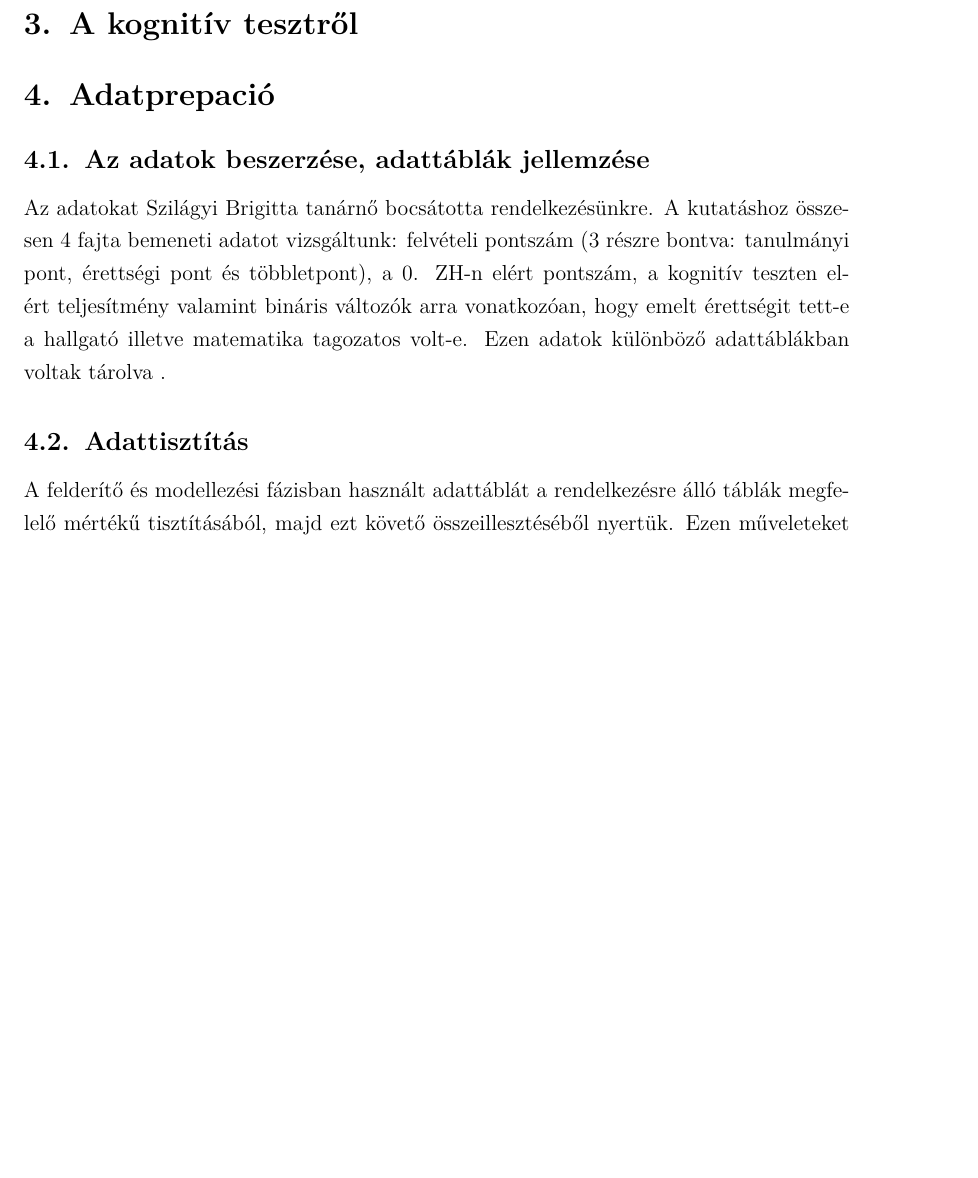
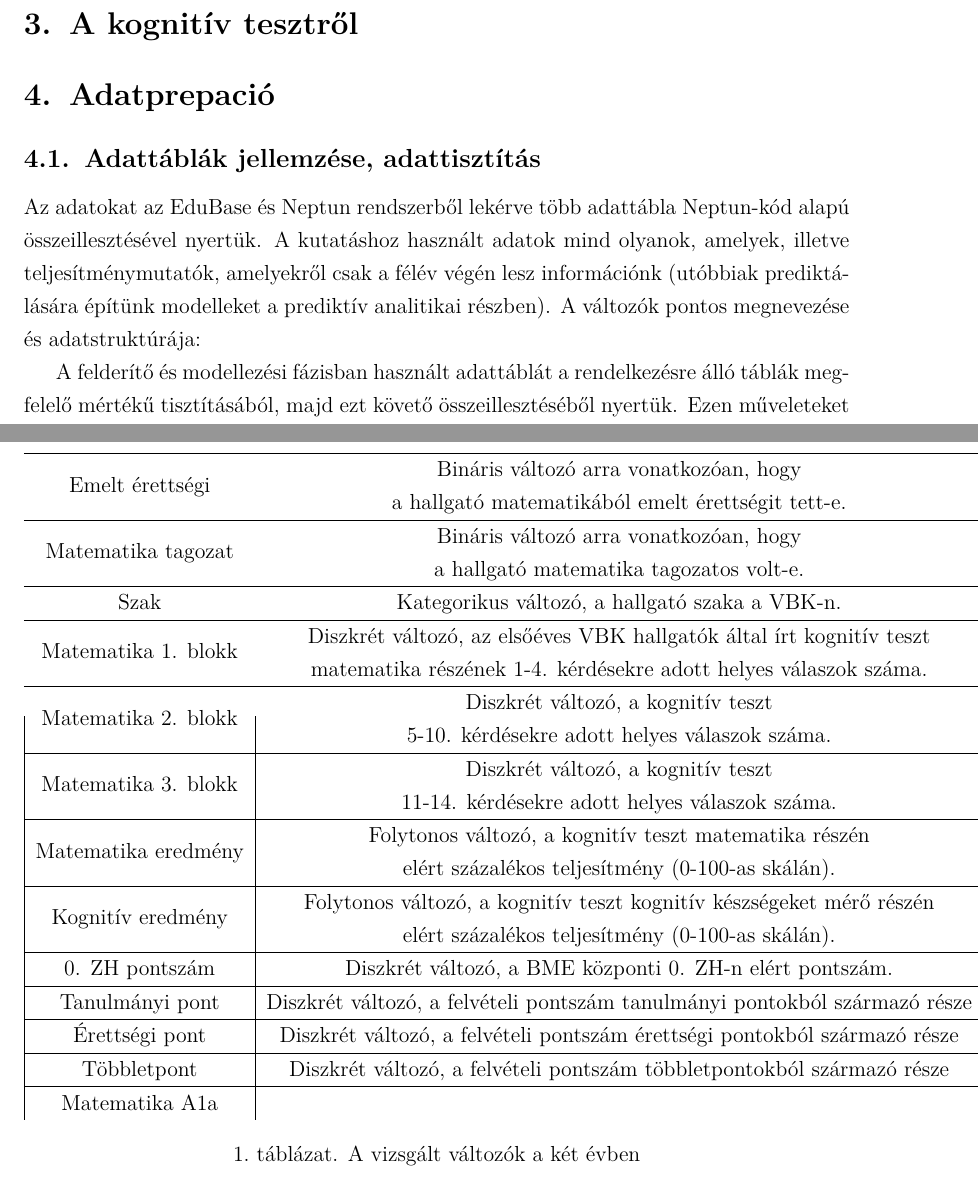
Before and after one commit to konderal333/-nkutfel, a LaTeX document (TDK dolgozat/TDK_doc.tex): part of page 3 of 11 before the commit and two parts of pages 3 and 4 of 12 after it, the two joined at a grey line, cut so that both start at the same text, the shorter picture padded with empty space. Compiled offline with pdfLaTeX.

Commit message:
tdk
félkész dolgok

```diff
--- a/TDK dolgozat/TDK_doc.tex
+++ b/TDK dolgozat/TDK_doc.tex
@@ -5,6 +5,7 @@
 \usepackage[magyar]{babel}
 \usepackage{lmodern}
 \usepackage{caption}
+\usepackage{makecell}
 
 \usepackage{amsmath,amssymb}
 \usepackage{tikz, pgfplots}
@@ -100,13 +104,44 @@ A dolgozatban tárgyalt módszerek megértéséhez szükséges néhány fogalom
 
 \section{Adatprepació}
 
-\subsection{Az adatok beszerzése, adattáblák jellemzése}
+\subsection{Adattáblák jellemzése, adattisztítás}
 
-Az adatokat Szilágyi Brigitta tanárnő bocsátotta rendelkezésünkre. A kutatáshoz összesen 4 fajta bemeneti adatot vizsgáltunk: felvételi pontszám (3 részre bontva: tanulmányi pont, érettségi pont és többletpont), a 0. ZH-n elért pontszám, a kognitív teszten elért teljesítmény valamint bináris változók arra vonatkozóan, hogy emelt érettségit tett-e a hallgató illetve matematika tagozatos volt-e. Ezen adatok különböző adattáblákban voltak tárolva .
+Az adatokat az EduBase és Neptun rendszerből lekérve több adattábla Neptun-kód alapú összeillesztésével nyertük. A kutatáshoz használt adatok mind olyanok, amelyek, illetve teljesítménymutatók, amelyekről csak a félév végén lesz információnk (utóbbiak prediktálására építünk modelleket a prediktív analitikai részben). A változók pontos megnevezése és adatstruktúrája:
+\begin{table}
+\centering
+\begin{tabular}{|c|c|}
+\hline
+Emelt érettségi & \makecell{Bináris változó arra vonatkozóan, hogy \\a hallgató matematikából emelt érettségit tett-e.}\\
+\hline
+Matematika tagozat & \makecell{Bináris változó arra vonatkozóan, hogy\\ a hallgató matematika tagozatos volt-e.} \\
+\hline
+Szak & Kategorikus változó, a hallgató szaka a VBK-n. \\
+\hline
+Matematika 1. blokk & \makecell{Diszkrét változó, az elsőéves VBK hallgatók által írt kognitív teszt\\ matematika részének 1-4. kérdésekre adott helyes válaszok száma.} \\
+\hline
+Matematika 2. blokk & \makecell{Diszkrét változó, a kognitív teszt \\5-10. kérdésekre adott helyes válaszok száma.} \\
+\hline
+Matematika 3. blokk & \makecell{Diszkrét változó, a kognitív teszt \\11-14. kérdésekre adott helyes válaszok száma.} \\
+\hline
+Matematika eredmény & \makecell{Folytonos változó, a kognitív teszt matematika részén\\ elért százalékos teljesítmény (0-100-as skálán).} \\
+\hline
+Kognitív eredmény & \makecell{Folytonos változó, a kognitív teszt kognitív készségeket mérő részén\\ elért százalékos teljesítmény (0-100-as skálán).}\\
+\hline
+0. ZH pontszám & Diszkrét változó, a BME központi 0. ZH-n elért pontszám. \\
+\hline
+Tanulmányi pont & Diszkrét változó, a felvételi pontszám tanulmányi pontokból származó része \\
+\hline
+Érettségi pont & Diszkrét változó, a felvételi pontszám érettségi pontokból származó része \\
+\hline
+Többletpont & Diszkrét változó, a felvételi pontszám többletpontokból származó része \\
+\hline
+Matematika A1a
 
 
-
-\subsection{Adattisztítás}
+\end{tabular}
+\caption{A vizsgált változók a két évben}
+\label{tab:valtozok}
+\end{table}
 
 A felderítő és modellezési fázisban használt adattáblát a rendelkezésre álló táblák megfelelő mértékű tisztításából, majd ezt követő összeillesztéséből nyertük. Ezen műveleteket Python-ban valamint R-ben végeztük el.
 
```
Also changed, not shown: TDK dolgozat/TDK_doc.pdf, TDK dolgozat/TDK_doc.tex (3 more changed lines), 5 other files.
